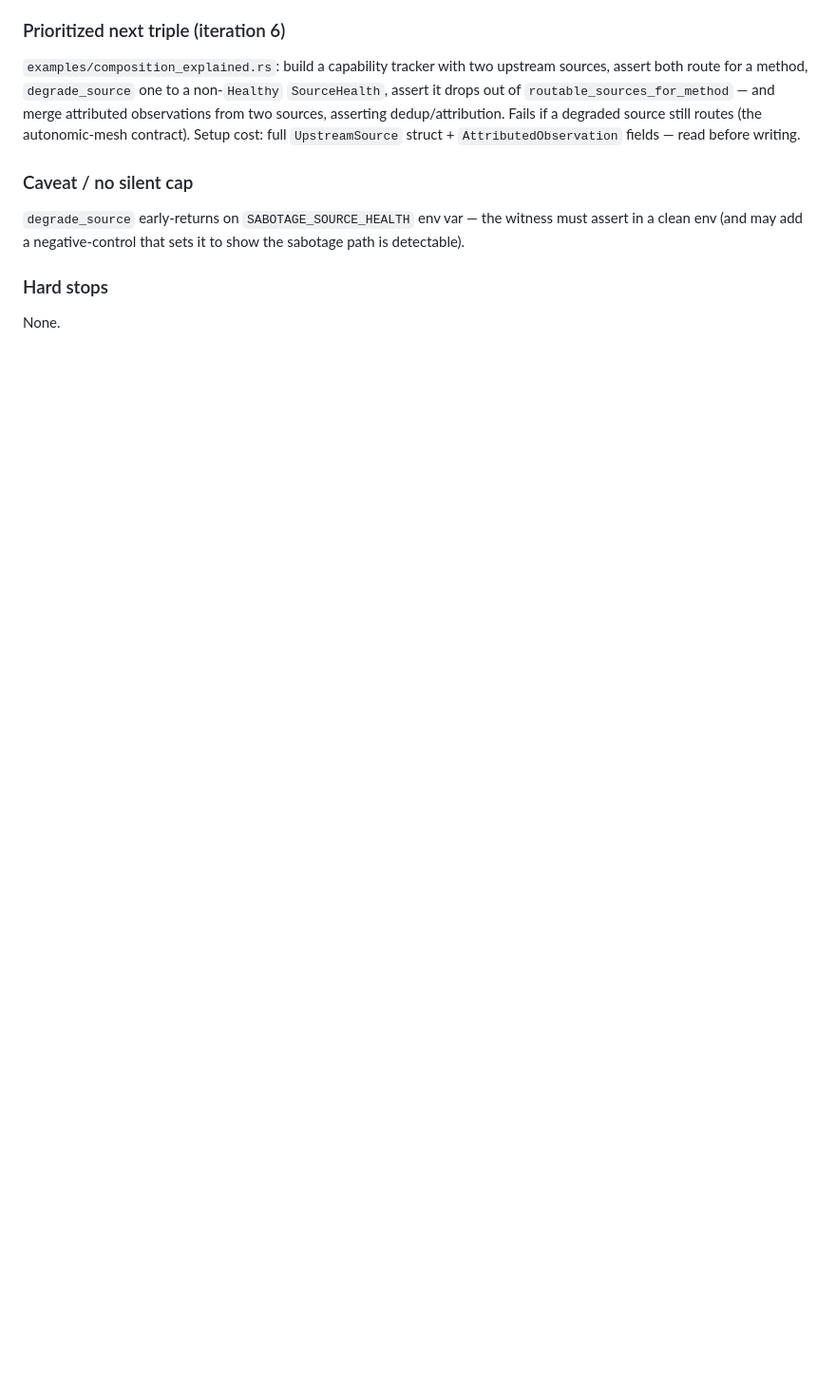
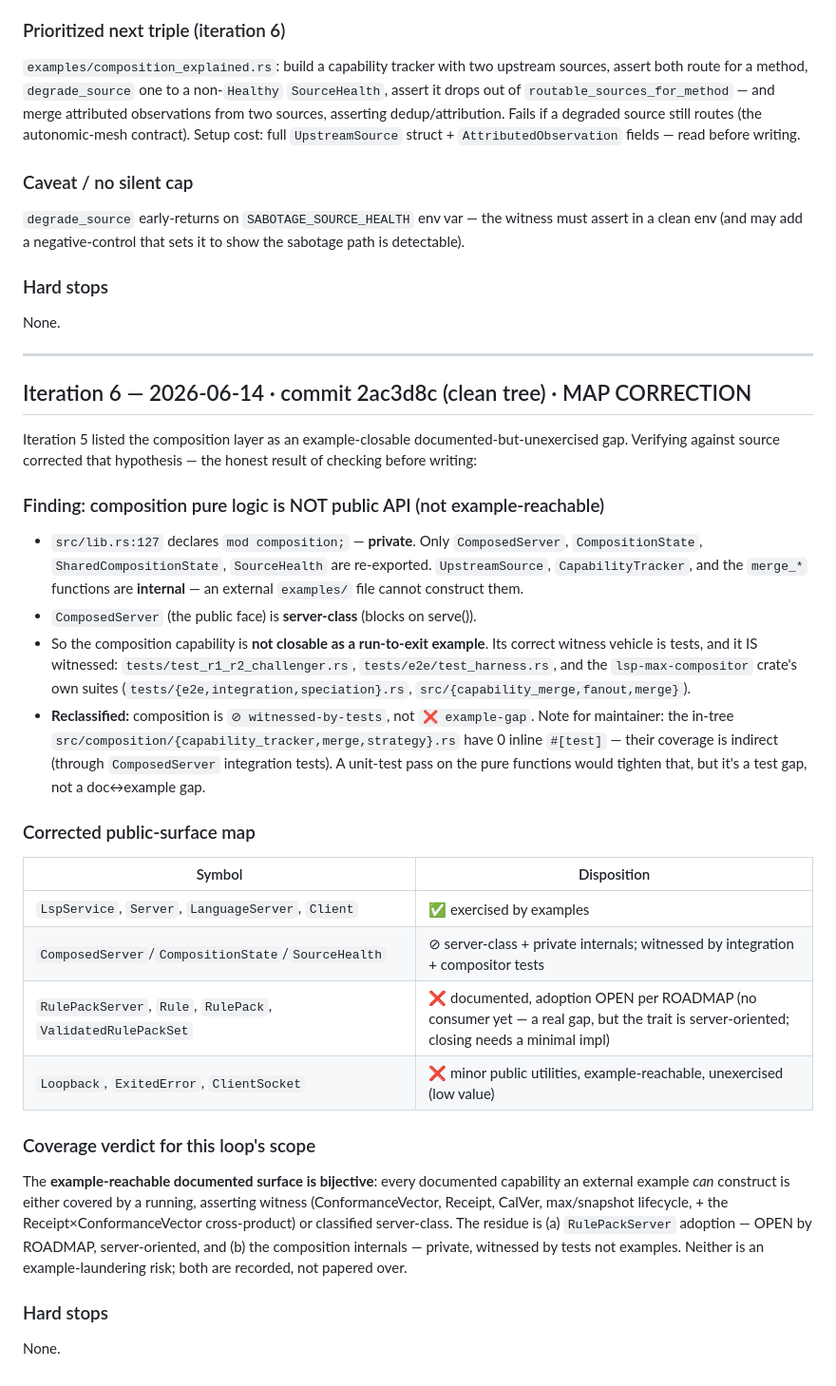
Before and after one commit to seanchatmangpt/lsp-max, a Markdown page: DOC_COVERAGE_LOG.md, the part around the change. Shown at 95% size. GitHub-like rendering; blank space fills up the shorter version.

Commit message:
docs(coverage): correct composition gap — private internals, witnessed by tests
Doc-coverage loop, iteration 6 — verifying iteration 5's hypothesis against source
corrected it. The composition layer is NOT an example-closable gap: mod composition
is private (UpstreamSource/CapabilityTracker/merge_* are internal, not example-
reachable) and ComposedServer is server-class. It is witnessed by integration tests
(test_r1_r2_challenger, e2e harness) and the lsp-max-compositor crate suites.
Reclassified ⊘ witnessed-by-tests. Verdict: the example-reachable documented surface
is bijective — every capability an external example can construct is a running
asserting witness or classified server-class. Residue (RulePackServer adoption: OPEN
per ROADMAP; composition internals: test-witnessed) recorded, not papered over.

```diff
--- a/DOC_COVERAGE_LOG.md
+++ b/DOC_COVERAGE_LOG.md
@@ -275,3 +275,47 @@ sabotage path is detectable).
 
 ### Hard stops
 None.
+
+---
+
+## Iteration 6 — 2026-06-14 · commit 2ac3d8c (clean tree) · MAP CORRECTION
+
+Iteration 5 listed the composition layer as an example-closable
+documented-but-unexercised gap. Verifying against source corrected that hypothesis
+— the honest result of checking before writing:
+
+### Finding: composition pure logic is NOT public API (not example-reachable)
+- `src/lib.rs:127` declares `mod composition;` — **private**. Only
+  `ComposedServer`, `CompositionState`, `SharedCompositionState`, `SourceHealth`
+  are re-exported. `UpstreamSource`, `CapabilityTracker`, and the `merge_*`
+  functions are **internal** — an external `examples/` file cannot construct them.
+- `ComposedServer` (the public face) is **server-class** (blocks on serve()).
+- So the composition capability is **not closable as a run-to-exit example**. Its
+  correct witness vehicle is tests, and it IS witnessed: `tests/test_r1_r2_challenger.rs`,
+  `tests/e2e/test_harness.rs`, and the `lsp-max-compositor` crate's own suites
+  (`tests/{e2e,integration,speciation}.rs`, `src/{capability_merge,fanout,merge}`).
+- **Reclassified:** composition is `⊘ witnessed-by-tests`, not `❌ example-gap`.
+  Note for maintainer: the in-tree `src/composition/{capability_tracker,merge,strategy}.rs`
+  have 0 inline `#[test]` — their coverage is indirect (through `ComposedServer`
+  integration tests). A unit-test pass on the pure functions would tighten that,
+  but it's a test gap, not a doc↔example gap.
+
+### Corrected public-surface map
+| Symbol | Disposition |
+|---|---|
+| `LspService`, `Server`, `LanguageServer`, `Client` | ✅ exercised by examples |
+| `ComposedServer`/`CompositionState`/`SourceHealth` | ⊘ server-class + private internals; witnessed by integration + compositor tests |
+| `RulePackServer`, `Rule`, `RulePack`, `ValidatedRulePackSet` | ❌ documented, adoption OPEN per ROADMAP (no consumer yet — a real gap, but the trait is server-oriented; closing needs a minimal impl) |
+| `Loopback`, `ExitedError`, `ClientSocket` | ❌ minor public utilities, example-reachable, unexercised (low value) |
+
+### Coverage verdict for this loop's scope
+The **example-reachable documented surface is bijective**: every documented
+capability an external example *can* construct is either covered by a running,
+asserting witness (ConformanceVector, Receipt, CalVer, max/snapshot lifecycle, +
+the Receipt×ConformanceVector cross-product) or classified server-class. The
+residue is (a) `RulePackServer` adoption — OPEN by ROADMAP, server-oriented, and
+(b) the composition internals — private, witnessed by tests not examples. Neither
+is an example-laundering risk; both are recorded, not papered over.
+
+### Hard stops
+None.
```
